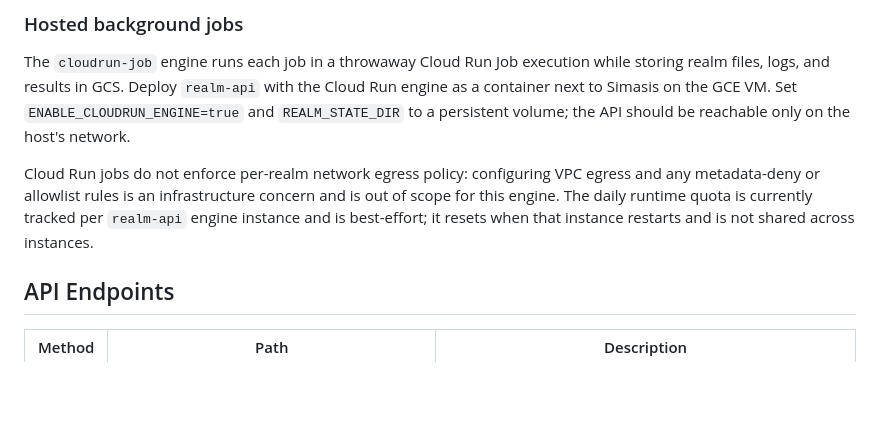
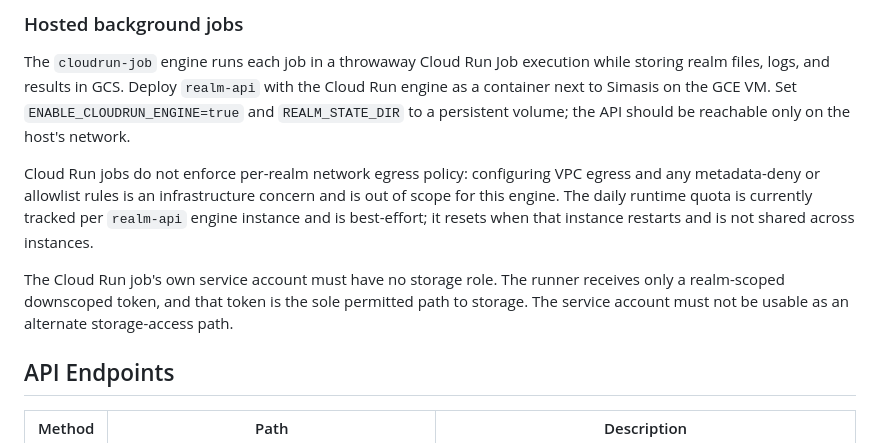
Before and after one commit to theaiinc/realm, a Markdown page: README.md, the part around the change. GitHub-like rendering; blank space fills up the shorter version.

Commit message:
docs: clarify Cloud Run service account storage access

```diff
--- a/README.md
+++ b/README.md
@@ -84,6 +84,8 @@ pnpm realm destroy <realm-id>
 The `cloudrun-job` engine runs each job in a throwaway Cloud Run Job execution while storing realm files, logs, and results in GCS. Deploy `realm-api` with the Cloud Run engine as a container next to Simasis on the GCE VM. Set `ENABLE_CLOUDRUN_ENGINE=true` and `REALM_STATE_DIR` to a persistent volume; the API should be reachable only on the host's network.
 
 Cloud Run jobs do not enforce per-realm network egress policy: configuring VPC egress and any metadata-deny or allowlist rules is an infrastructure concern and is out of scope for this engine. The daily runtime quota is currently tracked per `realm-api` engine instance and is best-effort; it resets when that instance restarts and is not shared across instances.
+
+The Cloud Run job's own service account must have no storage role. The runner receives only a realm-scoped downscoped token, and that token is the sole permitted path to storage. The service account must not be usable as an alternate storage-access path.
 
 ## API Endpoints
 
```
